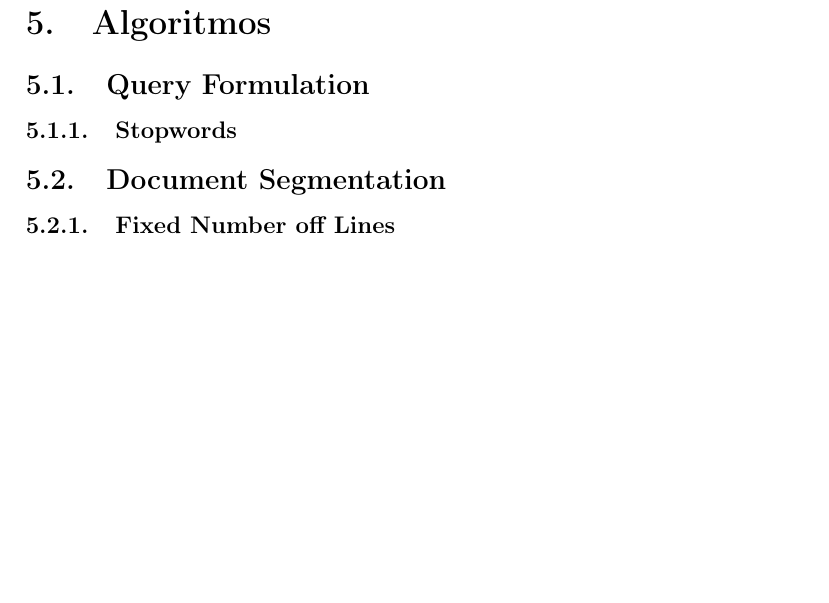
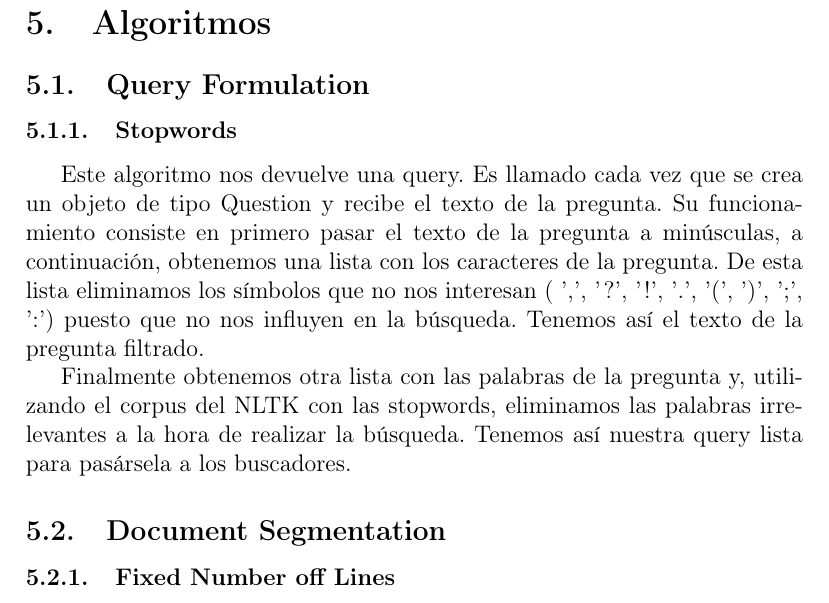
Before and after one commit to dvalcarce/qa, a LaTeX document (doc/src/memoria.tex): part of page 8 of 16, cut so that both start at the same text, the shorter picture padded with empty space. Compiled offline with pdfLaTeX.

Commit message:
Comentado funcionamiento del StopwordsAlgorithm.

```diff
--- a/doc/src/memoria.tex
+++ b/doc/src/memoria.tex
@@ -153,6 +153,9 @@ sudo pip install -u pdfminer
 \section{Algoritmos}
 \subsection{Query Formulation}
 \subsubsection{Stopwords}
+Este algoritmo nos devuelve una query. Es llamado cada vez que se crea un objeto de tipo Question y recibe el texto de la pregunta. Su funcionamiento consiste en primero pasar el texto de la pregunta a minúsculas, a continuación, obtenemos una lista con los caracteres de la pregunta. De esta lista eliminamos los símbolos que no nos interesan ( ',', '?', '!', '.', '(', ')', ';', ':') puesto que no nos influyen en la búsqueda. Tenemos así el texto de la pregunta filtrado.
+
+Finalmente obtenemos otra lista con las palabras de la pregunta y, utilizando el corpus del NLTK con las stopwords, eliminamos las palabras irrelevantes a la hora de realizar la búsqueda. Tenemos así nuestra query lista para pasársela a los buscadores.
 
 \subsection{Document Segmentation}
 \subsubsection{Fixed Number off Lines}
```
Also changed, not shown: doc/memoria.pdf.
